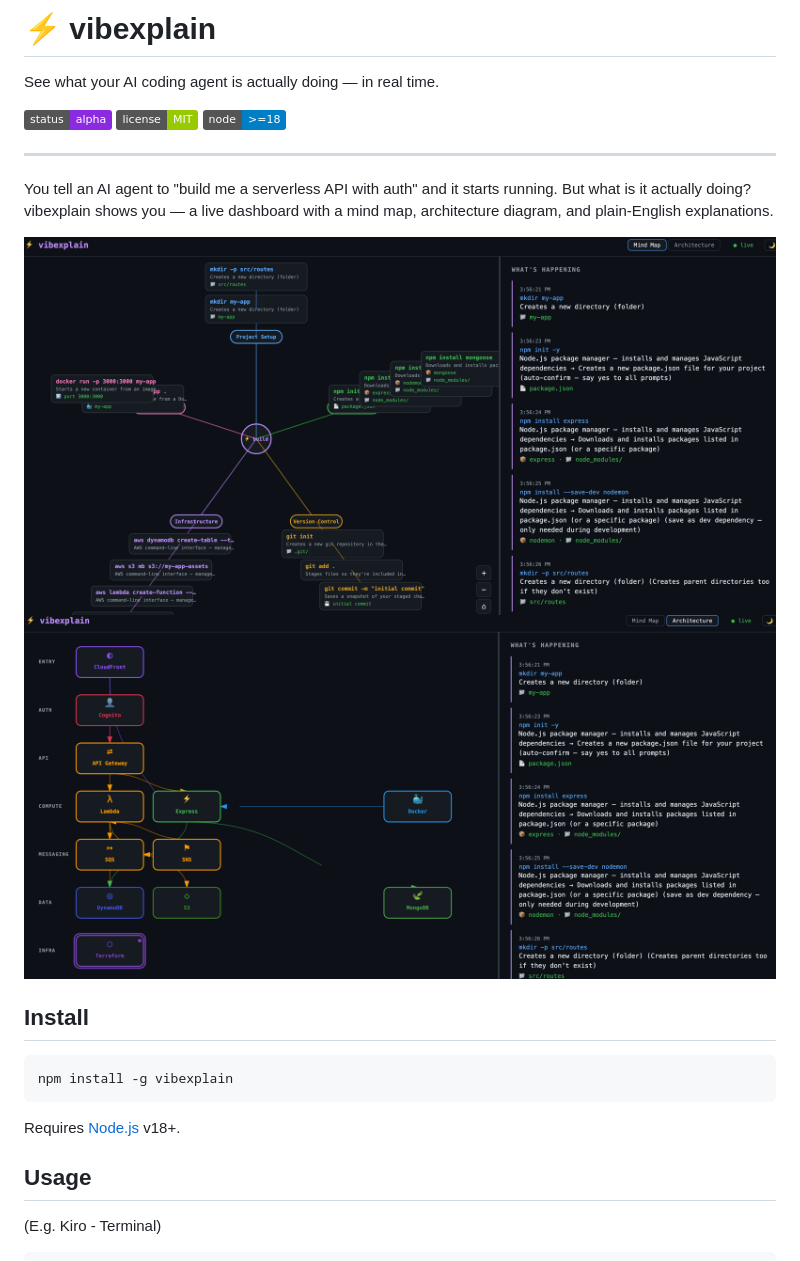
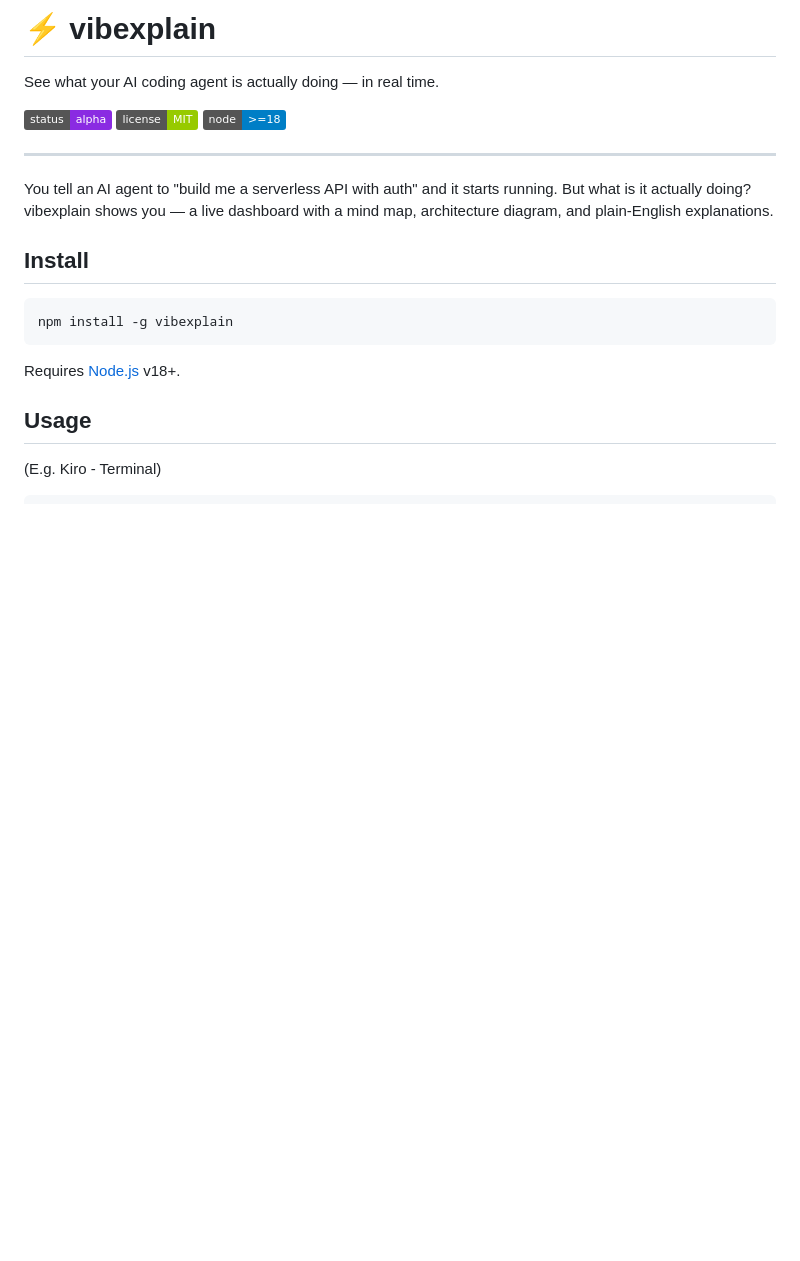
Before and after one commit to raghavkv85/vibexplain, a Markdown page: README.md, the part around the change. GitHub-like rendering; badges without logos; blank space fills up the shorter version.

Commit message:
Remove mind map and architecture screenshots
Removed screenshots from the README file.

```diff
--- a/README.md
+++ b/README.md
@@ -7,9 +7,6 @@ See what your AI coding agent is actually doing — in real time.
 ---
 
 You tell an AI agent to "build me a serverless API with auth" and it starts running. But what is it actually doing? vibexplain shows you — a live dashboard with a mind map, architecture diagram, and plain-English explanations.
-
-![Mind Map](docs/screenshots/mindmap.png)
-![Architecture](docs/screenshots/architecture.png)
 
 ## Install
 
```
